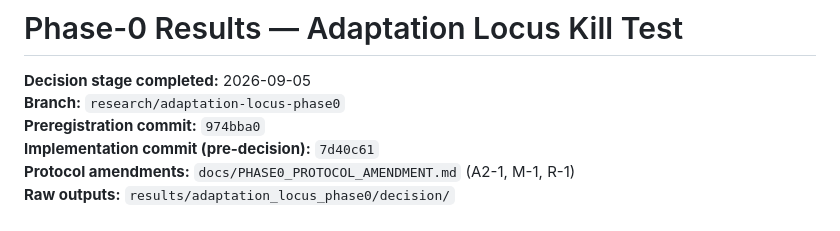
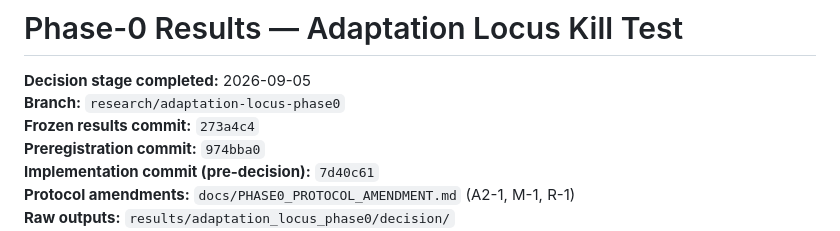
Before and after one commit to 12412825-collab/cc-hackers-s-RL-robotics-project, a Markdown page: docs/PHASE0_RESULTS.md, the part around the change. Drawn GitHub-style.

Commit message:
Annotate PHASE0_RESULTS with frozen results commit hash.
Co-authored-by: Cursor <cursoragent@cursor.com>

```diff
--- a/docs/PHASE0_RESULTS.md
+++ b/docs/PHASE0_RESULTS.md
@@ -2,6 +2,7 @@
 
 **Decision stage completed:** 2026-09-05
 **Branch:** `research/adaptation-locus-phase0`
+**Frozen results commit:** `273a4c4`
 **Preregistration commit:** `974bba0`
 **Implementation commit (pre-decision):** `7d40c61`
 **Protocol amendments:** `docs/PHASE0_PROTOCOL_AMENDMENT.md` (A2-1, M-1, R-1)
```
